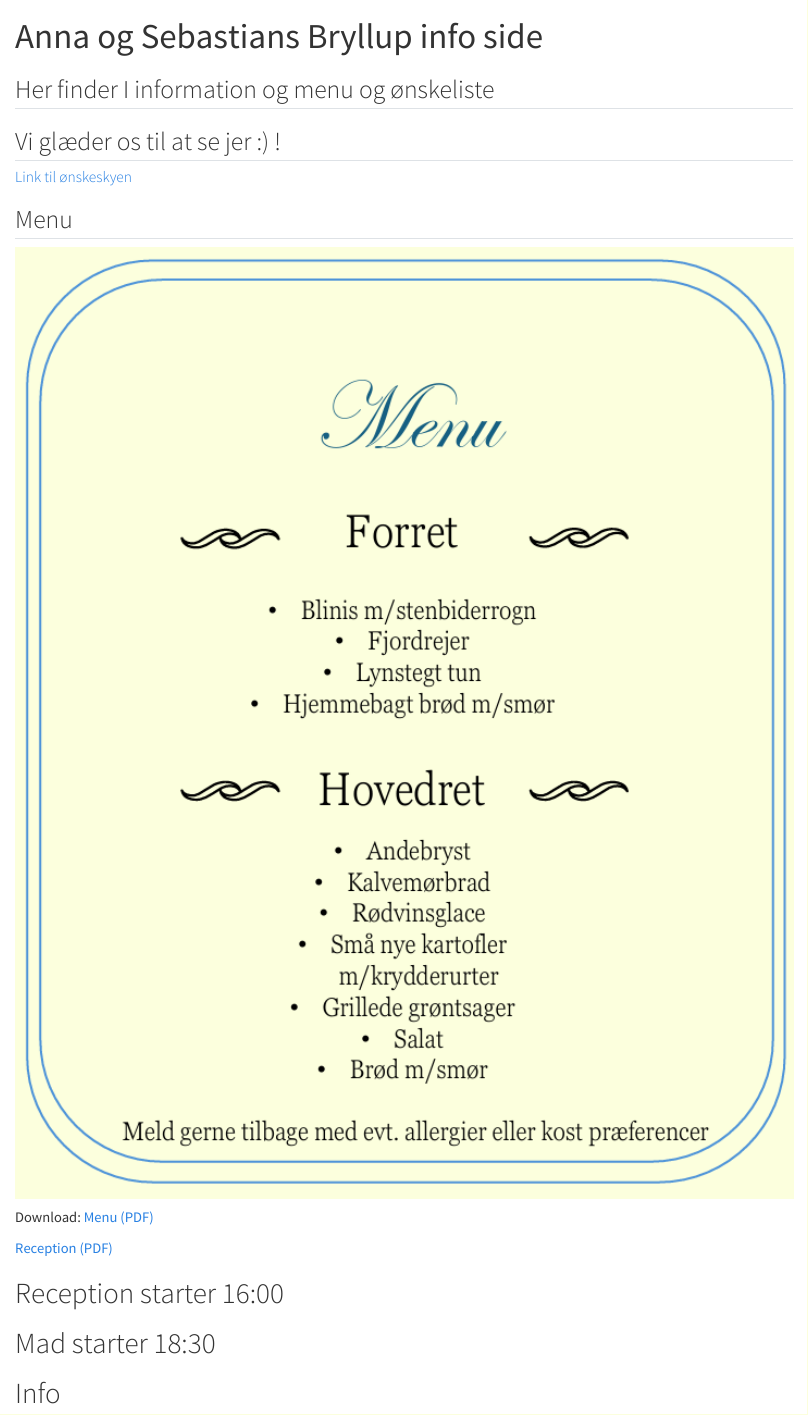
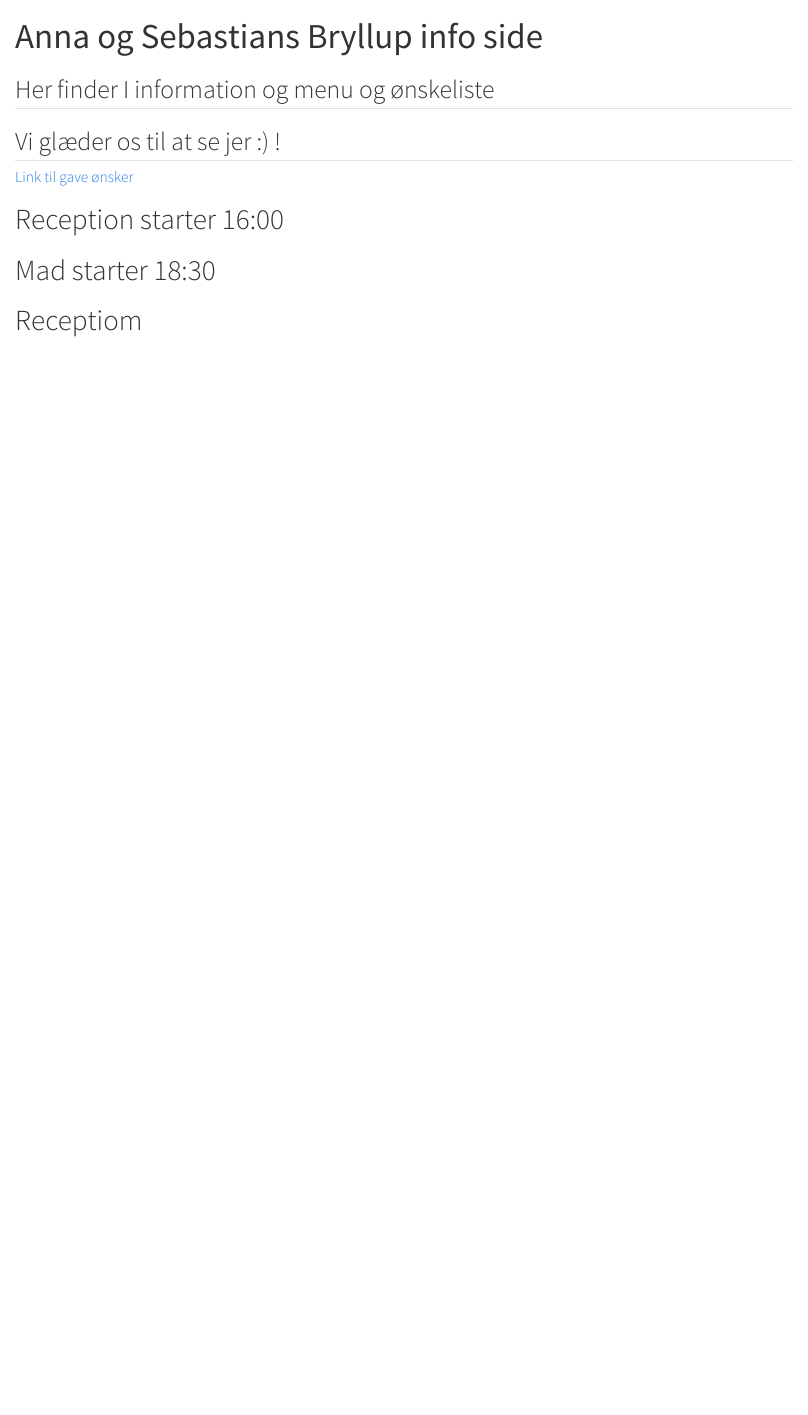
Before and after one commit to SebastianKN1998/foeds, a Quarto document (index.qmd): the page in a window 1100 px wide, from its top. Rendered offline with R 4.5, knitr and Pandoc in place of Quarto, with nearby package versions.

Commit message:
Update index.qmd

```diff
--- a/index.qmd
+++ b/index.qmd
@@ -13,21 +13,11 @@ nocite: |
 
 ## Vi glæder os til at se jer :) !
 
-
-#### [Link til ønskeskyen](https://onskeskyen.dk/da/wishlists/bCnSuEp8VKhbzO9e?sharedBy=eZn1N6dxouhr237A&utm_source=shortlink&utm_id=ep266w)
-
-## Menu
-![](images/menu.jpg){.column-page width=100%}
-
-Download:
-[Menu (PDF)](images/Menu.pdf){target="_blank"}
-
-[Reception (PDF)](images/Invitation Reception.pdf){target="_blank"}
-
+#### [Link til gave ønsker](https://onskeskyen.dk/da/wishlists/bCnSuEp8VKhbzO9e?sharedBy=eZn1N6dxouhr237A&utm_source=shortlink&utm_id=ep266w)
 
 # Reception starter 16:00
 
 # Mad starter 18:30
 
-# Info
+# Receptiom
 ![](images/reception.jpg){.column-page width=100%}
```
Also changed, not shown: index.qmd (9 more changed lines).
